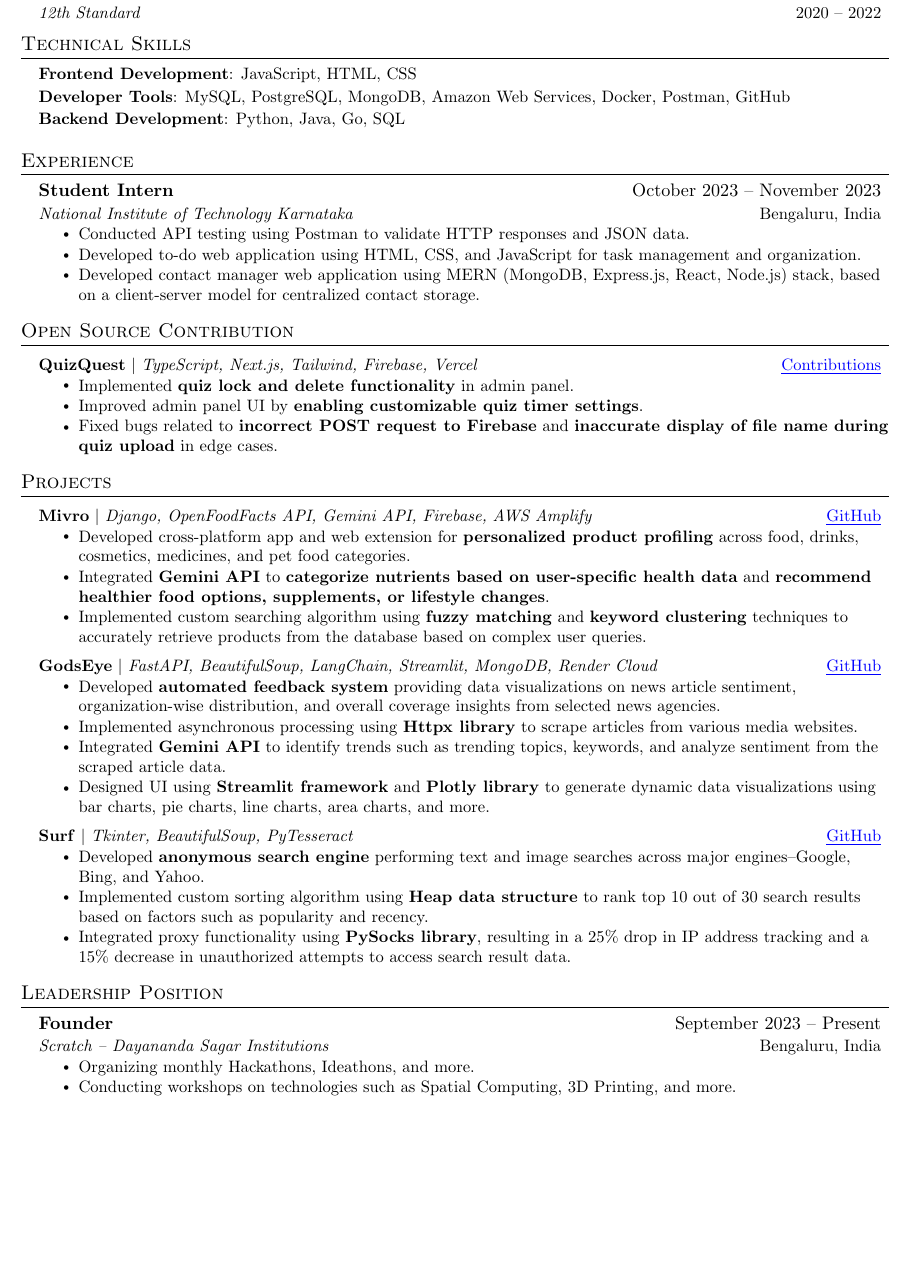
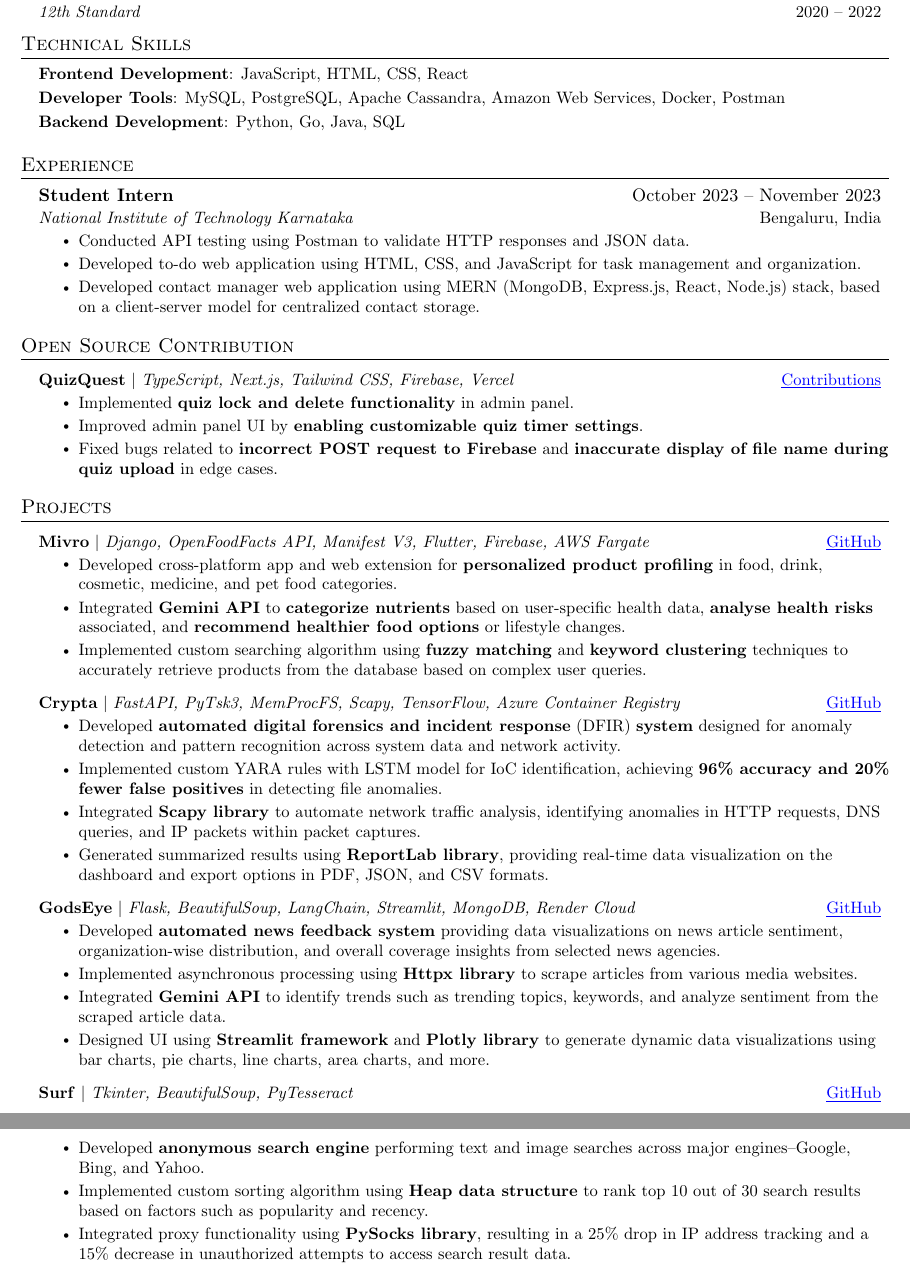
Before and after one commit to areebahmeddd/WebFolio, a LaTeX CV (assets/resume.tex): part of the page before the commit and two parts of pages 1 and 2 of 2 after it, the two joined at a grey line, cut so that both start at the same text, the shorter picture padded with empty space. Compiled offline with pdfLaTeX.

Commit message:
[v1.3] Resume update + minor changes in style.css

```diff
--- a/assets/resume.tex
+++ b/assets/resume.tex
@@ -96,9 +96,9 @@
 \section{Technical Skills}
 \begin{itemize}[leftmargin=0.15in, label={}, itemsep=-2pt]
     \small{
-        \item{\textbf{Frontend Development}{: JavaScript, HTML, CSS}}
-        \item{\textbf{Developer Tools}{: MySQL, PostgreSQL, MongoDB, Amazon Web Services, Docker, Postman, GitHub}}
-        \item{\textbf{Backend Development}{: Python, Java, Go, SQL}}
+        \item{\textbf{Frontend Development}{: JavaScript, HTML, CSS, React}}
+        \item{\textbf{Developer Tools}{: MySQL, PostgreSQL, Apache Cassandra, Amazon Web Services, Docker, Postman}}
+        \item{\textbf{Backend Development}{: Python, Go, Java, SQL}}
     }
 \end{itemize}
 
@@ -119,7 +119,7 @@
 \section{Open Source Contribution}
 \resumeSubHeadingListStart
     \resumeProject
-        {https://github.com/areebahmeddd/QuizQuest/commits?author=areebahmeddd}{\textbf{QuizQuest} $|$ \emph{TypeScript, Next.js, Tailwind, Firebase, Vercel}}{Contributions}
+        {https://github.com/areebahmeddd/QuizQuest/commits?author=areebahmeddd}{\textbf{QuizQuest} $|$ \emph{TypeScript, Next.js, Tailwind CSS, Firebase, Vercel}}{Contributions}
         \resumeItemListStart
             \resumeItem{Implemented \textbf{quiz lock and delete functionality} in admin panel.}
             \resumeItem{Improved admin panel UI by \textbf{enabling customizable quiz timer settings}.}
@@ -131,16 +131,24 @@
 \section{Projects}
 \resumeSubHeadingListStart
     \resumeProject
-        {https://github.com/SpaceTesla/Mivro}{\textbf{Mivro} $|$ \emph{Django, OpenFoodFacts API, Gemini API, Firebase, AWS Amplify}}{GitHub}
+        {https://github.com/SpaceTesla/Mivro}{\textbf{Mivro} $|$ \emph{Django, OpenFoodFacts API, Manifest V3, Flutter, Firebase, AWS Fargate}}{GitHub}
         \resumeItemListStart
-            \resumeItem{Developed cross-platform app and web extension for \textbf{personalized product profiling} across food, drinks, cosmetics, medicines, and pet food categories.}
-            \resumeItem{Integrated \textbf{Gemini API} to \textbf{categorize nutrients based on user-specific health data} and \textbf{recommend healthier food options, supplements, or lifestyle changes}.}
+            \resumeItem{Developed cross-platform app and web extension for \textbf{personalized product profiling} in food, drink, cosmetic, medicine, and pet food categories.}
+            \resumeItem{Integrated \textbf{Gemini API} to \textbf{categorize nutrients} based on user-specific health data, \textbf{analyse health risks} associated, and \textbf{recommend healthier food options} or lifestyle changes.}
             \resumeItem{Implemented custom searching algorithm using \textbf{fuzzy matching} and \textbf{keyword clustering} techniques to accurately retrieve products from the database based on complex user queries.}
         \resumeItemListEnd
     \resumeProject
-        {https://github.com/areebahmeddd/GodsEye}{\textbf{GodsEye} $|$ \emph{FastAPI, BeautifulSoup, LangChain, Streamlit, MongoDB, Render Cloud}}{GitHub}
+        {https://github.com/areebahmeddd/Crypta}{\textbf{Crypta} $|$ \emph{FastAPI, PyTsk3, MemProcFS, Scapy, TensorFlow, Azure Container Registry}}{GitHub}
         \resumeItemListStart
-            \resumeItem{Developed \textbf{automated feedback system} providing data visualizations on news article sentiment, organization-wise distribution, and overall coverage insights from selected news agencies.}
+            \resumeItem{Developed \textbf{automated digital forensics and incident response} (DFIR) \textbf{system} designed for anomaly detection and pattern recognition across system data and network activity.}
+            \resumeItem{Implemented custom YARA rules with LSTM model for IoC identification, achieving \textbf{96\% accuracy and 20\% fewer false positives} in detecting file anomalies.}
+            \resumeItem{Integrated \textbf{Scapy library} to automate network traffic analysis, identifying anomalies in HTTP requests, DNS queries, and IP packets within packet captures.}
+            \resumeItem{Generated summarized results using \textbf{ReportLab library}, providing real-time data visualization on the dashboard and export options in PDF, JSON, and CSV formats.}
+        \resumeItemListEnd
+    \resumeProject
+        {https://github.com/areebahmeddd/GodsEye}{\textbf{GodsEye} $|$ \emph{Flask, BeautifulSoup, LangChain, Streamlit, MongoDB, Render Cloud}}{GitHub}
+        \resumeItemListStart
+            \resumeItem{Developed \textbf{automated news feedback system} providing data visualizations on news article sentiment, organization-wise distribution, and overall coverage insights from selected news agencies.}
             \resumeItem{Implemented asynchronous processing using \textbf{Httpx library} to scrape articles from various media websites.}
             \resumeItem{Integrated \textbf{Gemini API} to identify trends such as trending topics, keywords, and analyze sentiment from the scraped article data.}
             \resumeItem{Designed UI using \textbf{Streamlit framework} and \textbf{Plotly library} to generate dynamic data visualizations using bar charts, pie charts, line charts, area charts, and more.}
@@ -154,16 +162,4 @@
         \resumeItemListEnd
 \resumeSubHeadingListEnd
 
-%----------LEADERSHIP POSITION----------
-\section{Leadership Position}
-\resumeSubHeadingListStart
-    \resumePosition
-        {Founder}{September 2023 -- Present}
-        {Scratch -- Dayananda Sagar Institutions}{Bengaluru, India}
-    \resumeItemListStart
-        \resumeItem{Organizing monthly Hackathons, Ideathons, and more.}
-        \resumeItem{Conducting workshops on technologies such as Spatial Computing, 3D Printing, and more.}
-    \resumeItemListEnd
-\resumeSubHeadingListEnd
-
 \end{document}
```
Also changed, not shown: assets/resume.pdf, 2 other files.
